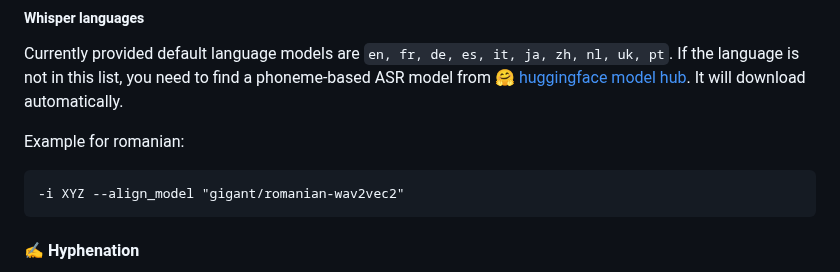
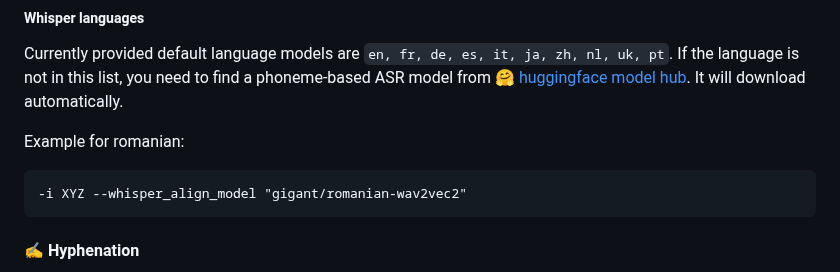
Before and after one commit to rakuri255/UltraSinger, a Markdown page: README.md, the part around the change. GitHub-like rendering.

````diff
--- a/README.md
+++ b/README.md
@@ -214,7 +214,7 @@ If the language is not in this list, you need to find a phoneme-based ASR model
 
 Example for romanian:
 ```commandline
--i XYZ --align_model "gigant/romanian-wav2vec2"
+-i XYZ --whisper_align_model "gigant/romanian-wav2vec2"
 ```
 
 #### ✍️ Hyphenation
````
